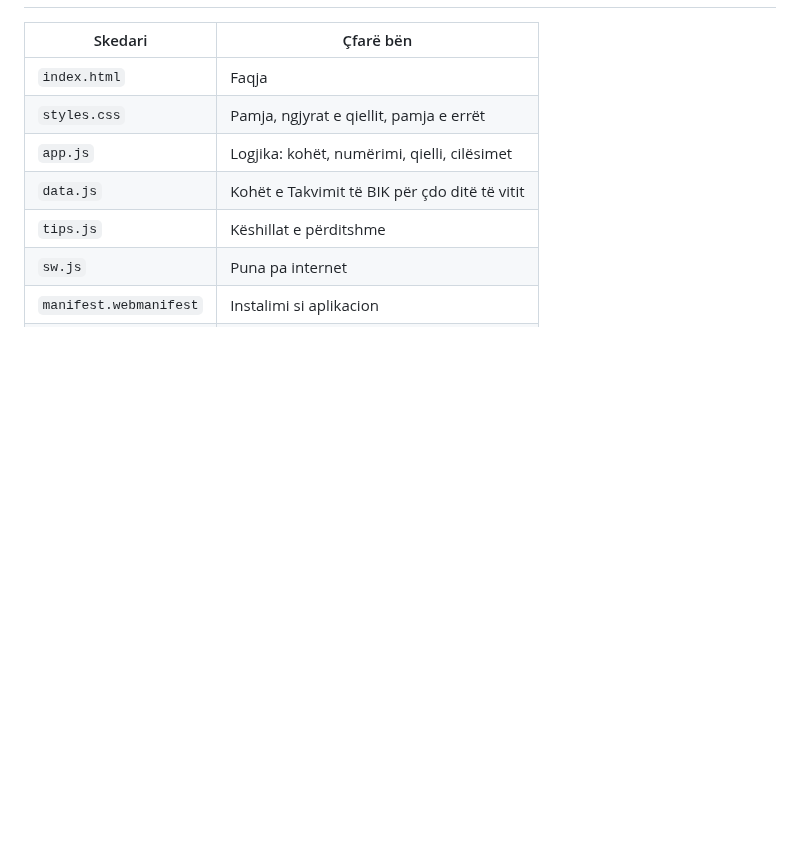
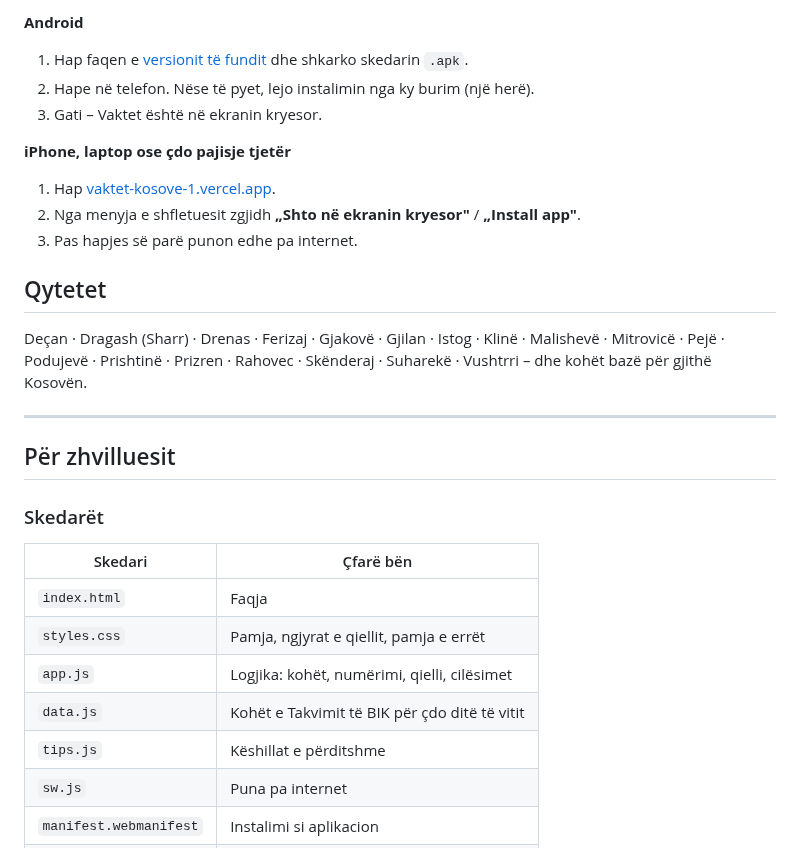
Before and after one commit to muamerarifi-pixel/Vaktet2026, a Markdown page: README.md, the part around one of its changes. GitHub-like rendering; blank space fills up the shorter version.

```diff
--- a/README.md
+++ b/README.md
@@ -18,3 +51,22 @@ Aplikacion web (PWA) për kohët e namazit në qytetet e Kosovës. Punon në tel
+**Android**
+1. Hap faqen e [versionit të fundit](https://github.com/muamerarifi-pixel/Vaktet2026/releases/latest) dhe shkarko skedarin `.apk`.
+2. Hape në telefon. Nëse të pyet, lejo instalimin nga ky burim (një herë).
+3. Gati – Vaktet është në ekranin kryesor.
+
+**iPhone, laptop ose çdo pajisje tjetër**
+1. Hap [vaktet-kosove-1.vercel.app](https://vaktet-kosove-1.vercel.app).
+2. Nga menyja e shfletuesit zgjidh **„Shto në ekranin kryesor"** / **„Install app"**.
+3. Pas hapjes së parë punon edhe pa internet.
+
+## Qytetet
+
+Deçan · Dragash (Sharr) · Drenas · Ferizaj · Gjakovë · Gjilan · Istog · Klinë · Malishevë · Mitrovicë · Pejë · Podujevë · Prishtinë · Prizren · Rahovec · Skënderaj · Suharekë · Vushtrri – dhe kohët bazë për gjithë Kosovën.
+
+---
+
+## Për zhvilluesit
+
+### Skedarët
 | Skedari | Çfarë bën |
 |---|---|
 | `index.html` | Faqja |
```
Also changed, not shown: other parts of README.md (+50 -17 lines), docs/screenshots/cilesimet.jpg (added), docs/screenshots/keshillat.jpg (added), docs/screenshots/qielli.jpg (added), docs/screenshots/sot.jpg (added), 1 other file.
